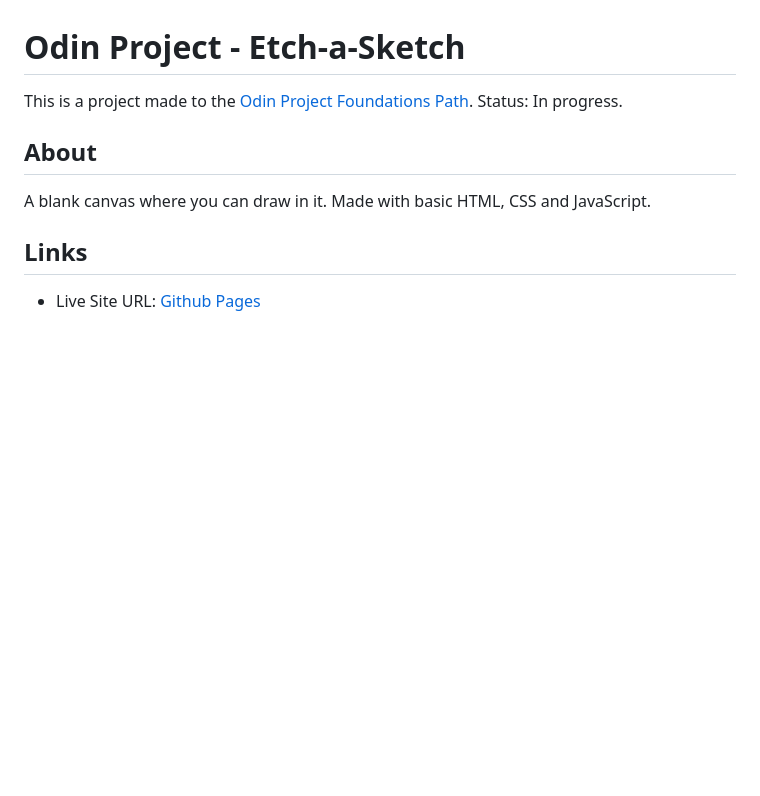
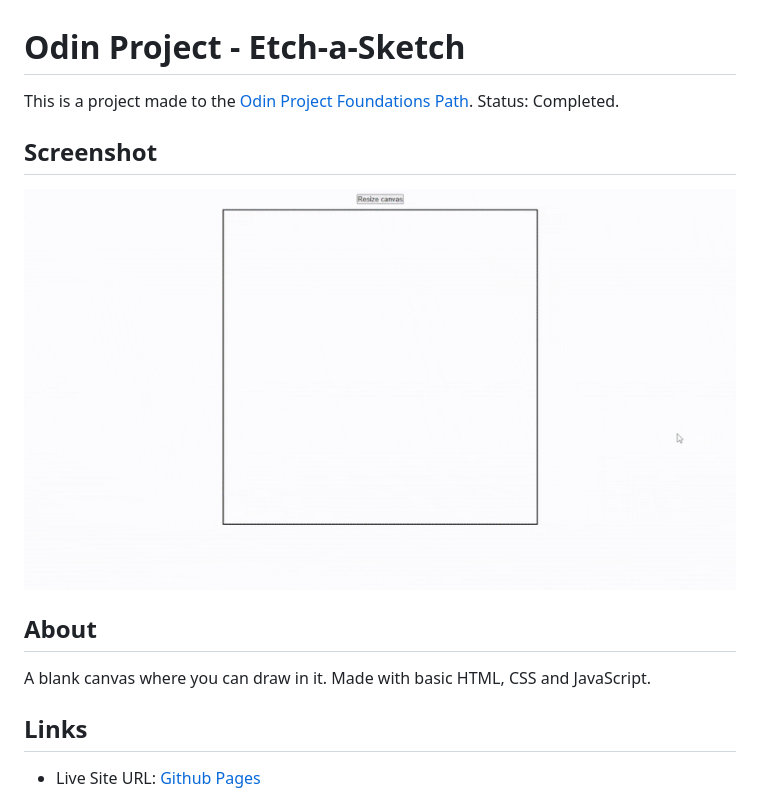
Before and after one commit to LuizHen527/etch-a-sketch, a Markdown page: README.md, the part around the change. Drawn GitHub-style; pictures changed too: assets/etch-sketch-screen.gif (added); blank space fills up the shorter version.

```diff
--- a/README.md
+++ b/README.md
@@ -1,6 +1,10 @@
 # Odin Project - Etch-a-Sketch
 
-This is a project made to the [Odin Project Foundations Path](https://www.theodinproject.com/lessons/foundations-etch-a-sketch). Status: In progress.
+This is a project made to the [Odin Project Foundations Path](https://www.theodinproject.com/lessons/foundations-etch-a-sketch). Status: Completed.
+
+## Screenshot
+
+![Web site screen gif](./assets/etch-sketch-screen.gif)
 
 ## About
 
```
